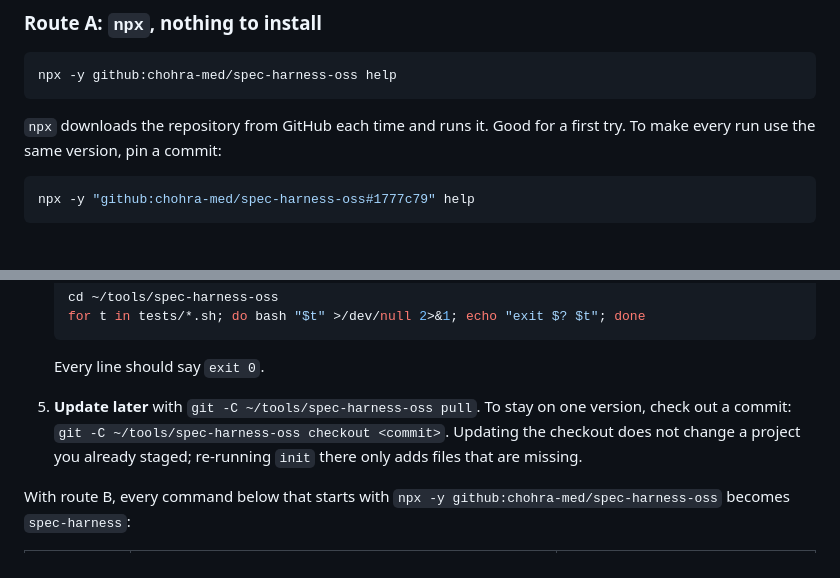
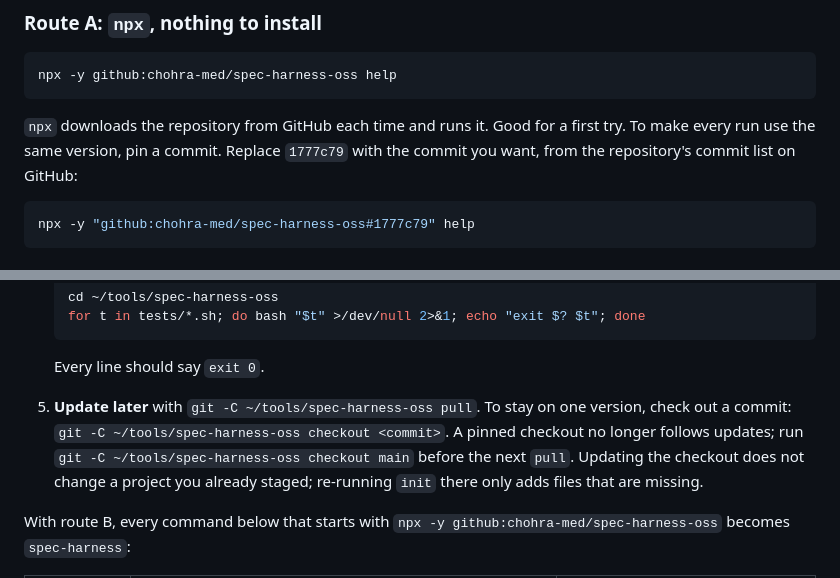
Before and after one commit to chohra-med/spec-harness-oss, a Markdown page: docs/GETTING-STARTED.md, 2 parts joined by grey strips. Rendered like a GitHub page.

Commit message:
docs: say how to leave a pinned checkout and which commit to pin
Two documentation fixes from the independent check of the clone route.

Co-Authored-By: Claude Opus 5.5 <noreply@anthropic.com>

````diff
--- a/docs/GETTING-STARTED.md
+++ b/docs/GETTING-STARTED.md
@@ -41,7 +41,8 @@ npx -y github:chohra-med/spec-harness-oss help
 ```
 
 `npx` downloads the repository from GitHub each time and runs it. Good for a first try. To make
-every run use the same version, pin a commit:
+every run use the same version, pin a commit. Replace `1777c79` with the commit you want, from
+the repository's commit list on GitHub:
 
 ```sh
 npx -y "github:chohra-med/spec-harness-oss#1777c79" help
@@ -89,7 +90,8 @@ Use this when you want to read the source first, work offline, pin a version for
    Every line should say `exit 0`.
 
 5. **Update later** with `git -C ~/tools/spec-harness-oss pull`. To stay on one version, check out
-   a commit: `git -C ~/tools/spec-harness-oss checkout <commit>`. Updating the checkout does not
+   a commit: `git -C ~/tools/spec-harness-oss checkout <commit>`. A pinned checkout no longer follows
+   updates; run `git -C ~/tools/spec-harness-oss checkout main` before the next `pull`. Updating the checkout does not
    change a project you already staged; re-running `init` there only adds files that are missing.
 
 With route B, every command below that starts with
````
Also changed, not shown: README.md (+1 -1 lines).
